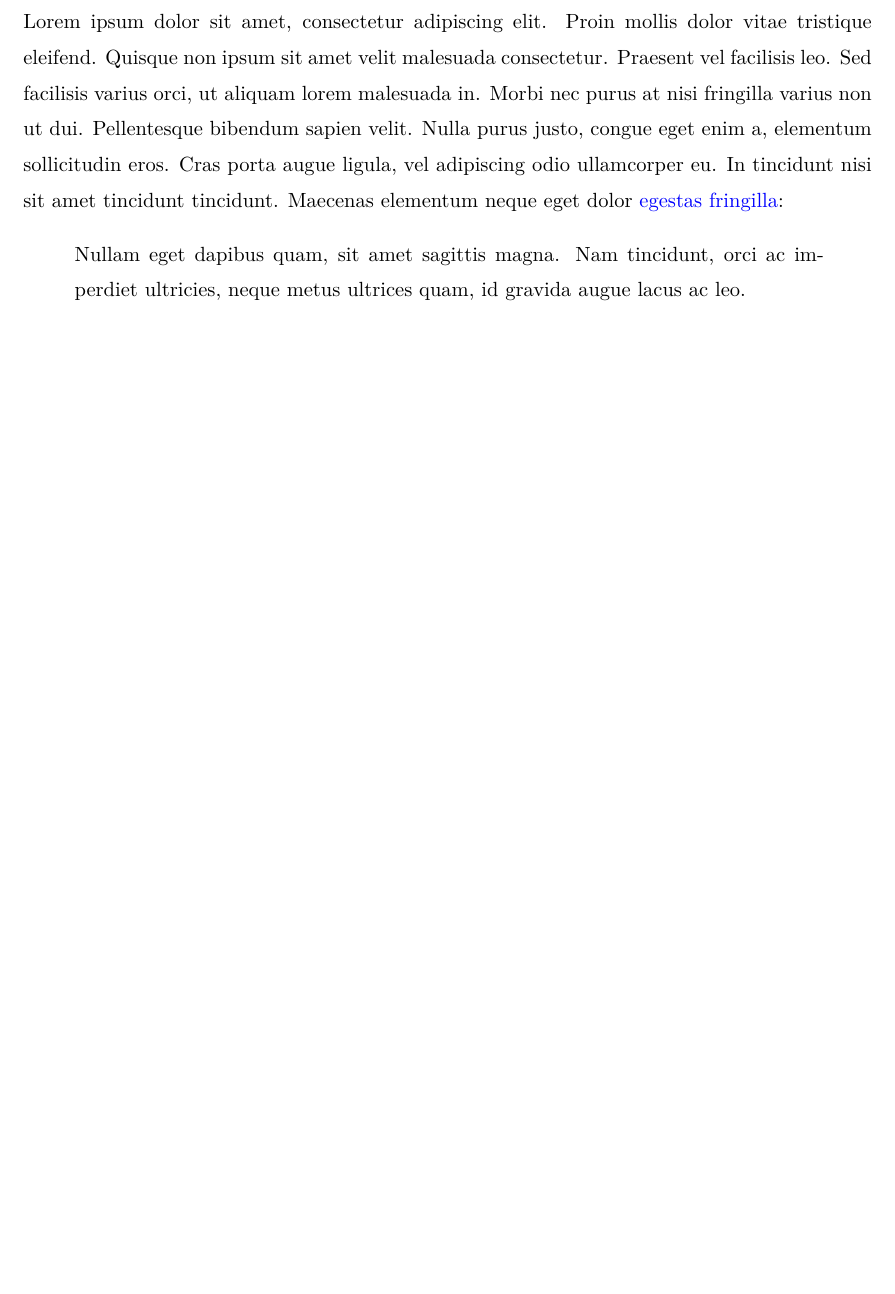
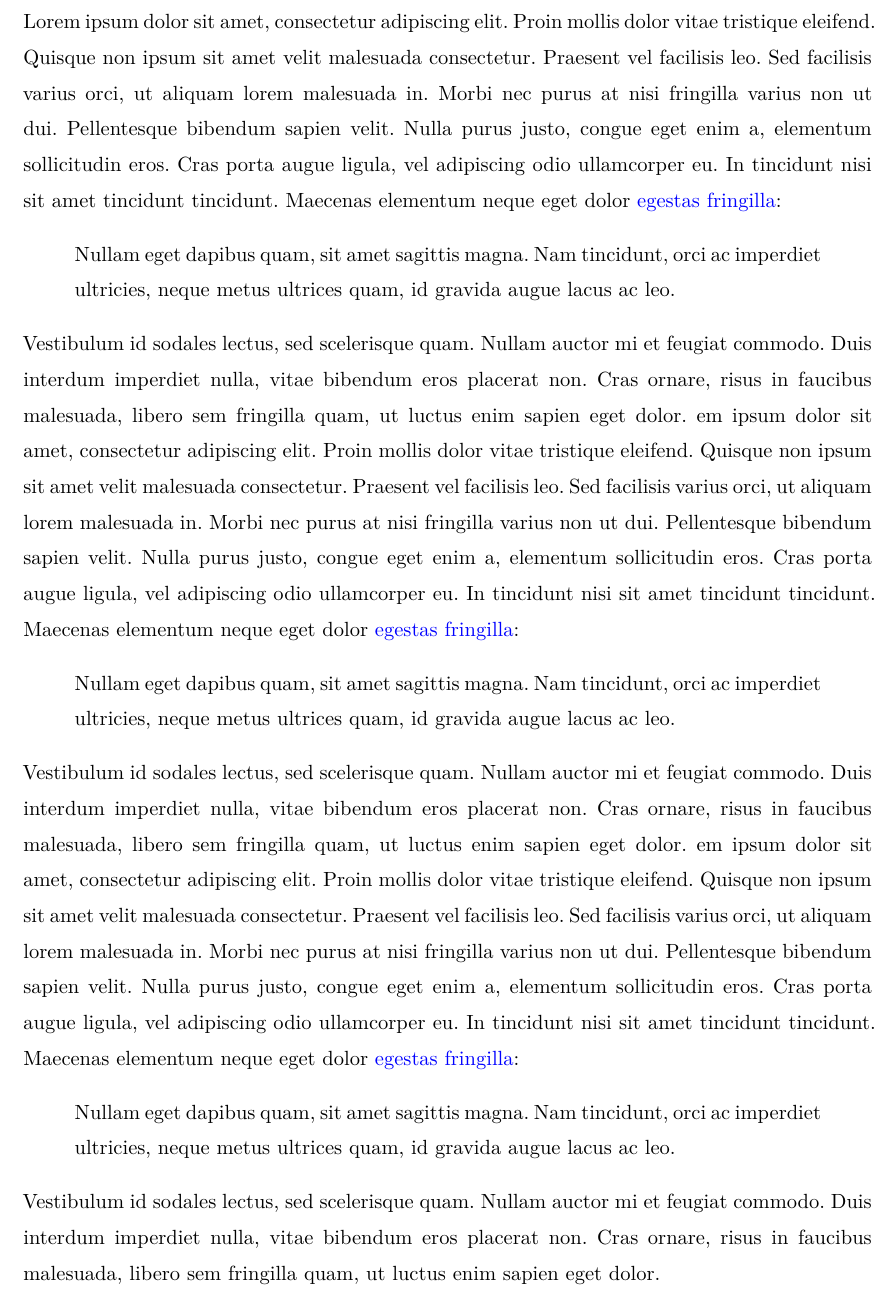
Before and after one commit to l3c-uqtr/quarto-letter, a Quarto document (template.qmd): part of the page, cut so that both start at the same text, the shorter picture padded with empty space. Rendered offline with R 4.5, knitr and Pandoc in place of Quarto, then LaTeX, with nearby package versions; drawn as R Markdown's standard PDF in place of the format the file asks for.

Commit message:
Update tempalte

```diff
--- a/template.qmd
+++ b/template.qmd
@@ -2,6 +2,7 @@
 author: Guillaume Vallet
 qualification: "Ph.D."
 status: Professeur adjoint
+signature: false
 addressee:
   - Nom, titre
   - Adresse 1
@@ -10,6 +11,8 @@ addressee:
 opening: "À qui de droit,"
 closing: "Veuillez agréer, Madame, Monsieur, mes salutations les plus sincères."
 linestretch: 1.4
+l3c-logo: true
+lang: fr-FR
 ps: |
   PS: Lorem ipsum dolor sit amet, *consectetur* adipiscing elit.
 format: l3c-letter-pdf
@@ -19,3 +22,15 @@ format: l3c-letter-pdf
 Lorem ipsum dolor sit amet, consectetur adipiscing elit. Proin mollis dolor vitae tristique eleifend. Quisque non ipsum sit amet velit malesuada consectetur. Praesent vel facilisis leo. Sed facilisis varius orci, ut aliquam lorem malesuada in. Morbi nec purus at nisi fringilla varius non ut dui. Pellentesque bibendum sapien velit. Nulla purus justo, congue eget enim a, elementum sollicitudin eros. Cras porta augue ligula, vel adipiscing odio ullamcorper eu. In tincidunt nisi sit amet tincidunt tincidunt. Maecenas elementum neque eget dolor [egestas fringilla](http://example.com):
 
 > Nullam eget dapibus quam, sit amet sagittis magna. Nam tincidunt, orci ac imperdiet ultricies, neque metus ultrices quam, id gravida augue lacus ac leo.
+
+Vestibulum id sodales lectus, sed scelerisque quam. Nullam auctor mi et feugiat commodo. Duis interdum imperdiet nulla, vitae bibendum eros placerat non. Cras ornare, risus in faucibus malesuada, libero sem fringilla quam, ut luctus enim sapien eget dolor.
+em ipsum dolor sit amet, consectetur adipiscing elit. Proin mollis dolor vitae tristique eleifend. Quisque non ipsum sit amet velit malesuada consectetur. Praesent vel facilisis leo. Sed facilisis varius orci, ut aliquam lorem malesuada in. Morbi nec purus at nisi fringilla varius non ut dui. Pellentesque bibendum sapien velit. Nulla purus justo, congue eget enim a, elementum sollicitudin eros. Cras porta augue ligula, vel adipiscing odio ullamcorper eu. In tincidunt nisi sit amet tincidunt tincidunt. Maecenas elementum neque eget dolor [egestas fringilla](http://example.com):
+
+> Nullam eget dapibus quam, sit amet sagittis magna. Nam tincidunt, orci ac imperdiet ultricies, neque metus ultrices quam, id gravida augue lacus ac leo.
+
+Vestibulum id sodales lectus, sed scelerisque quam. Nullam auctor mi et feugiat commodo. Duis interdum imperdiet nulla, vitae bibendum eros placerat non. Cras ornare, risus in faucibus malesuada, libero sem fringilla quam, ut luctus enim sapien eget dolor.
+em ipsum dolor sit amet, consectetur adipiscing elit. Proin mollis dolor vitae tristique eleifend. Quisque non ipsum sit amet velit malesuada consectetur. Praesent vel facilisis leo. Sed facilisis varius orci, ut aliquam lorem malesuada in. Morbi nec purus at nisi fringilla varius non ut dui. Pellentesque bibendum sapien velit. Nulla purus justo, congue eget enim a, elementum sollicitudin eros. Cras porta augue ligula, vel adipiscing odio ullamcorper eu. In tincidunt nisi sit amet tincidunt tincidunt. Maecenas elementum neque eget dolor [egestas fringilla](http://example.com):
+
+> Nullam eget dapibus quam, sit amet sagittis magna. Nam tincidunt, orci ac imperdiet ultricies, neque metus ultrices quam, id gravida augue lacus ac leo.
+
+Vestibulum id sodales lectus, sed scelerisque quam. Nullam auctor mi et feugiat commodo. Duis interdum imperdiet nulla, vitae bibendum eros placerat non. Cras ornare, risus in faucibus malesuada, libero sem fringilla quam, ut luctus enim sapien eget dolor.
```
Also changed, not shown: _extensions/l3c-letter/before-body.tex, _extensions/l3c-letter/before-title.tex, _extensions/l3c-letter/logoL3C.png (added), _extensions/l3c-letter/logoUQTR.png (added), examples/template.png (added), 1 other file.
